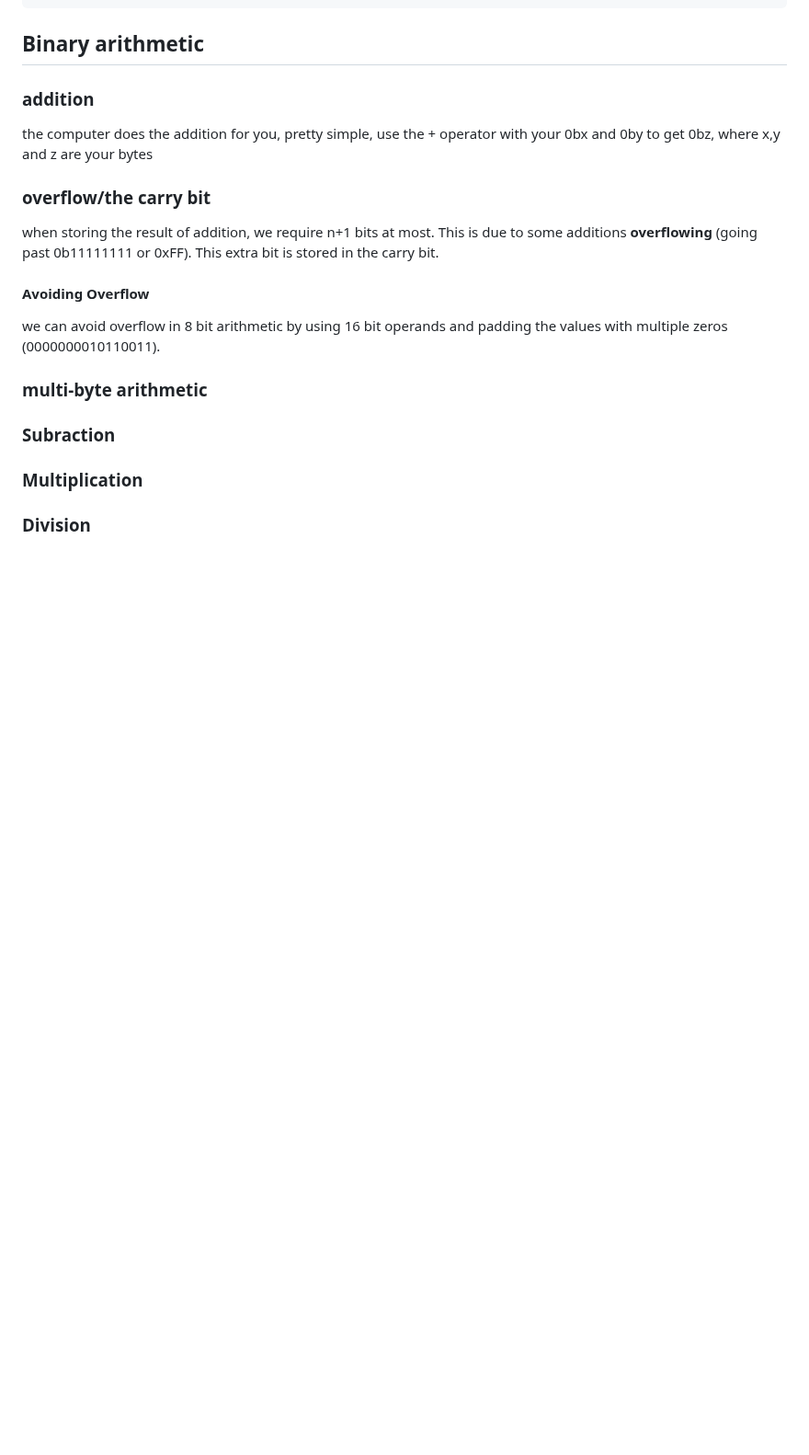
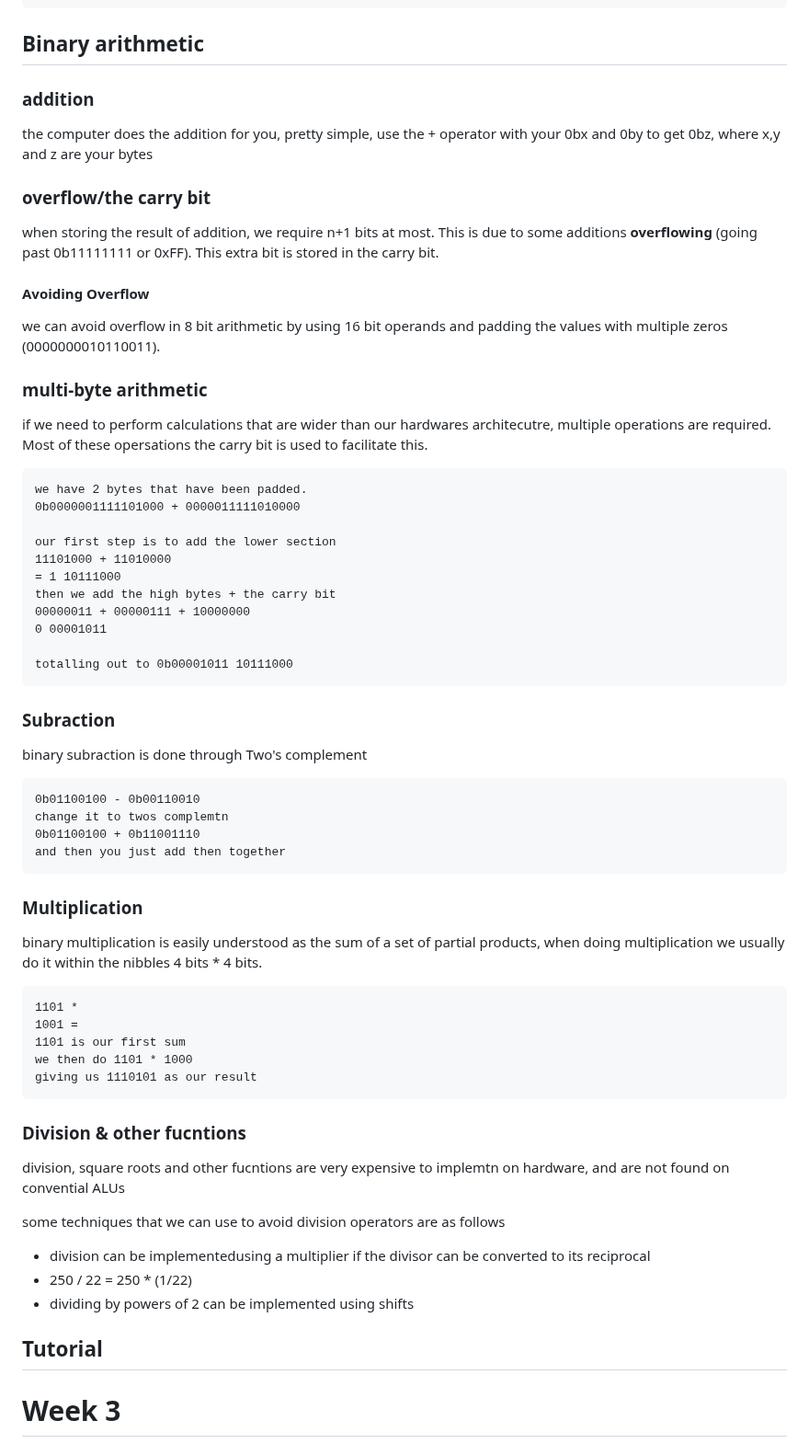
Before and after one commit to shambp/QUT-IT-Study-Guide, a Markdown page: CAB202/CAB202-pracs.md, the part around one of its changes. Shown at 92% size. Drawn GitHub-style; blank space fills up the shorter version.

Commit message:
week 2 tut content added

````diff
--- a/CAB202/CAB202-pracs.md
+++ b/CAB202/CAB202-pracs.md
@@ -101,6 +175,47 @@ when storing the result of addition, we require n+1 bits at most. This is due to
 #### Avoiding Overflow
 we can avoid overflow in 8 bit arithmetic by using 16 bit operands and padding the values with multiple zeros (0000000010110011).
 ### multi-byte arithmetic
+if we need to perform calculations that are wider than our hardwares architecutre, multiple operations are required. Most of these opersations the carry bit is used to facilitate this.
+```
+we have 2 bytes that have been padded.
+0b0000001111101000 + 0000011111010000
+
+our first step is to add the lower section
+11101000 + 11010000
+= 1 10111000
+then we add the high bytes + the carry bit
+00000011 + 00000111 + 10000000
+0 00001011
+
+totalling out to 0b00001011 10111000
+```
+
 ### Subraction
+binary subraction is done through Two's complement
+```
+0b01100100 - 0b00110010
+change it to twos complemtn
+0b01100100 + 0b11001110
+and then you just add then together
+```
+
 ### Multiplication
-### Division
+binary multiplication is easily understood as the sum of a set of partial products, when doing multiplication we usually do it within the nibbles 4 bits * 4 bits.
+```
+1101 *
+1001 =
+1101 is our first sum
+we then do 1101 * 1000
+giving us 1110101 as our result
+```
+
+### Division & other fucntions
+division, square roots and other fucntions are very expensive to implemtn on hardware, and are not found on convential ALUs
+
+some techniques that we can use to avoid division operators are as follows
+- division can be implementedusing a multiplier if the divisor can be converted to its reciprocal
+ - 250 / 22 = 250 * (1/22)
+ - dividing by powers of 2 can be implemented using shifts
+
+## Tutorial
+# Week 3
````
Also changed, not shown: other parts of CAB202/CAB202-pracs.md (+74 -0 lines).
